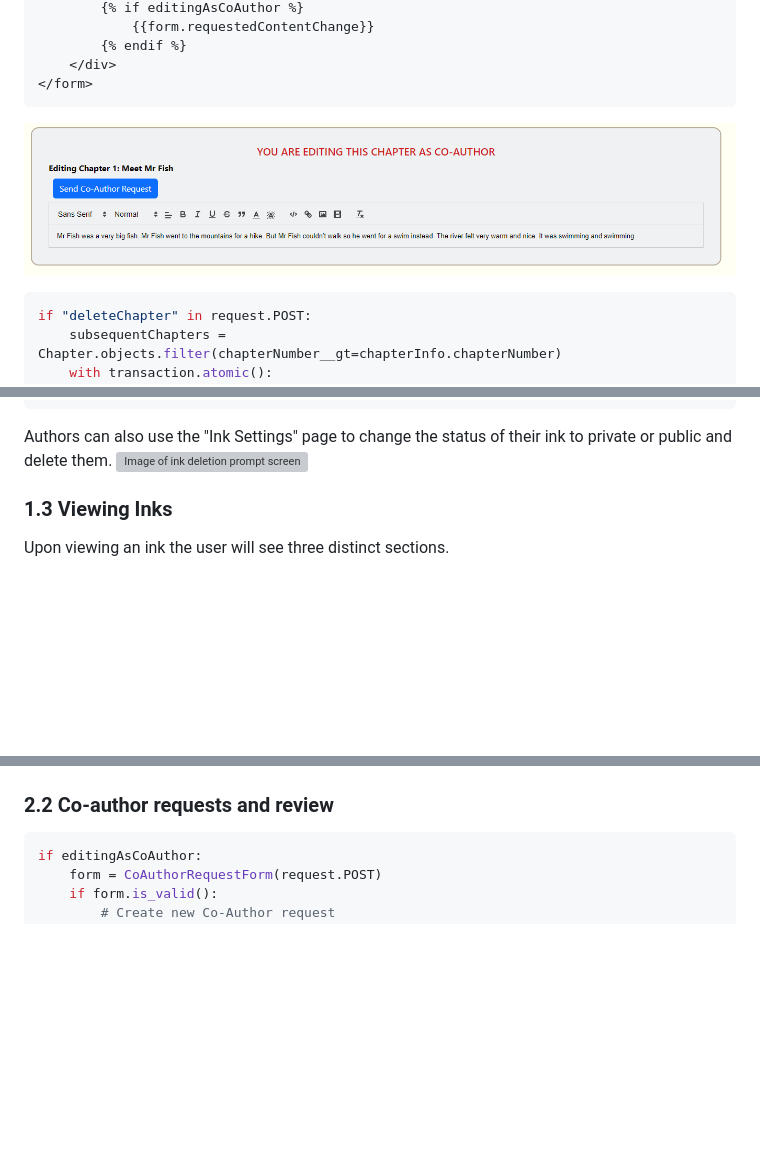
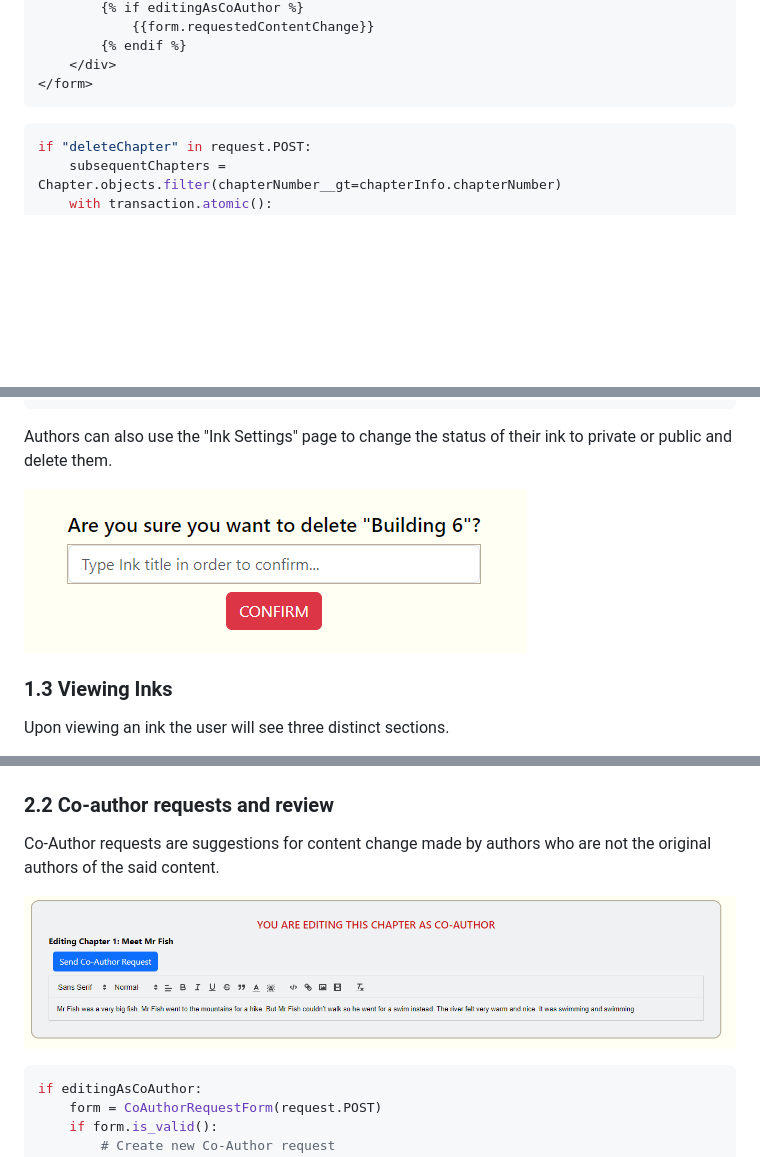
Before and after one commit to martex941/Capstone-InkWell, a Markdown page: README.md, 3 parts joined by grey strips. Drawn GitHub-style; blank space fills up the shorter version; grey boxes are pictures that could not be loaded.

````diff
--- a/README.md
+++ b/README.md
@@ -57,7 +57,7 @@ The form which is used for editing content is different for authors and Co-Autho
     </div>
 </form>
 ```
-![Image showing Edit Chapter page for a Co-Author](/capstone/media/readme/co-author-editing-chapter.png)
+
 ```python
 if "deleteChapter" in request.POST:
     subsequentChapters = Chapter.objects.filter(chapterNumber__gt=chapterInfo.chapterNumber)
@@ -202,7 +202,8 @@ $(document).ready(function() {
 ```
 
 Authors can also use the "Ink Settings" page to change the status of their ink to private or public and delete them.
-![Image of ink deletion prompt screen](/capstone/media/readme/ink-delete-confirm.png)
+
+![Image of ink deletion prompt screen](/capstone/media/readme/delete-ink-confirm.png)
 
 ### 1.3 Viewing Inks
 Upon viewing an ink the user will see three distinct sections.
@@ -222,6 +223,10 @@ Co-Authors are users who have made at least one positively reviewed change in an
 ![Image showing a list of Co-Authors](/capstone/media/readme/ink-co-authors.png)
 
 ### 2.2 Co-author requests and review
+Co-Author requests are suggestions for content change made by authors who are not the original authors of the said content.
+
+![Image showing Edit Chapter page for a Co-Author](/capstone/media/readme/co-author-editing-chapter.png)
+
 ```python
 if editingAsCoAuthor:
     form = CoAuthorRequestForm(request.POST)
````
